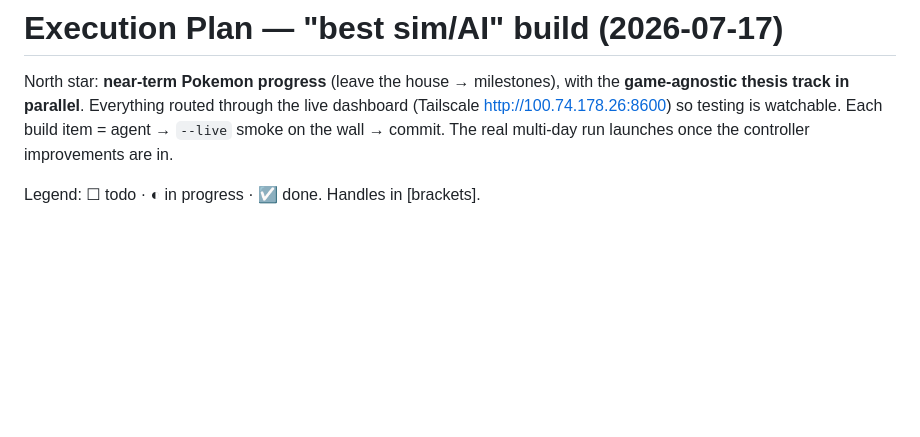
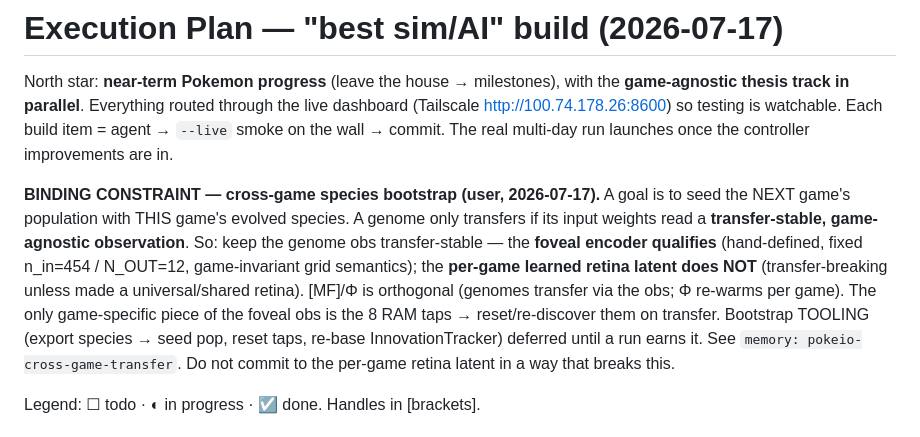
Before and after one commit to CharlesMod/pokeIO, a Markdown page: docs/specs/execution-plan.md, the part around the change. Rendered like a GitHub page; blank space fills up the shorter version.

Commit message:
docs: lock cross-game species-bootstrap constraint (transfer-stable obs)
Binding constraint (user): seed the next game's population with this game's
evolved species. Requires a transfer-stable game-agnostic observation -> foveal
qualifies (fixed n_in/N_OUT, game-invariant grid), the per-game retina latent
does not. MF/Phi orthogonal; reset the 8 RAM taps on transfer. Bootstrap tooling
deferred. See memory: pokeio-cross-game-transfer.

Co-Authored-By: Claude Opus 4.8 <noreply@anthropic.com>

```diff
--- a/docs/specs/execution-plan.md
+++ b/docs/specs/execution-plan.md
@@ -4,6 +4,16 @@ North star: **near-term Pokemon progress** (leave the house → milestones), wit
 thesis track in parallel**. Everything routed through the live dashboard (Tailscale
 http://100.74.178.26:8600) so testing is watchable. Each build item = agent → `--live` smoke on the
 wall → commit. The real multi-day run launches once the controller improvements are in.
+
+**BINDING CONSTRAINT — cross-game species bootstrap (user, 2026-07-17).** A goal is to seed the NEXT
+game's population with THIS game's evolved species. A genome only transfers if its input weights read a
+**transfer-stable, game-agnostic observation**. So: keep the genome obs transfer-stable — the **foveal
+encoder qualifies** (hand-defined, fixed n_in=454 / N_OUT=12, game-invariant grid semantics); the
+**per-game learned retina latent does NOT** (transfer-breaking unless made a universal/shared retina).
+[MF]/Φ is orthogonal (genomes transfer via the obs; Φ re-warms per game). The only game-specific piece
+of the foveal obs is the 8 RAM taps → reset/re-discover them on transfer. Bootstrap TOOLING (export
+species → seed pop, reset taps, re-base InnovationTracker) deferred until a run earns it. See
+`memory: pokeio-cross-game-transfer`. Do not commit to the per-game retina latent in a way that breaks this.
 
 Legend: ☐ todo · ◐ in progress · ☑ done. Handles in [brackets].
 
```
